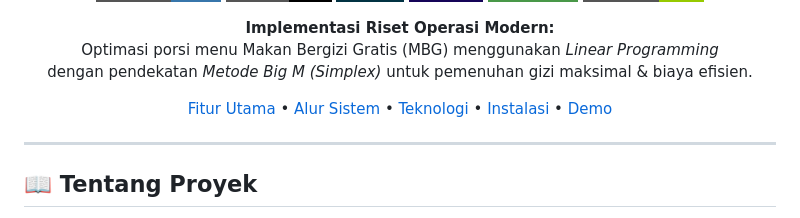
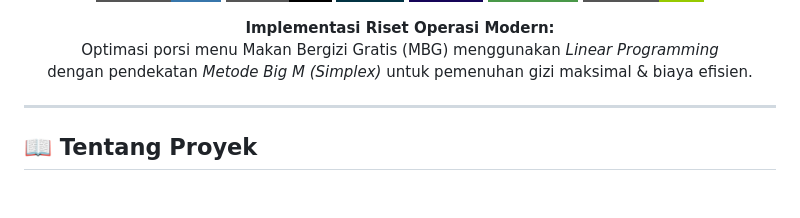
Before and after one commit to GilangAnnugroho/MetodeBigM, a Markdown page: README.md, the part around the change. GitHub-like rendering; badges without logos; blank space fills up the shorter version.

```diff
--- a/README.md
+++ b/README.md
@@ -15,8 +15,6 @@
   Optimasi porsi menu Makan Bergizi Gratis (MBG) menggunakan <i>Linear Programming</i><br>
   dengan pendekatan <i>Metode Big M (Simplex)</i> untuk pemenuhan gizi maksimal & biaya efisien.
 </p>
-
-[Fitur Utama](#-fitur-unggulan) • [Alur Sistem](#-alur-logika-optimasi) • [Teknologi](#-teknologi) • [Instalasi](#-panduan-instalasi) • [Demo](#-akses-demo)
 
 </div>
 
```
